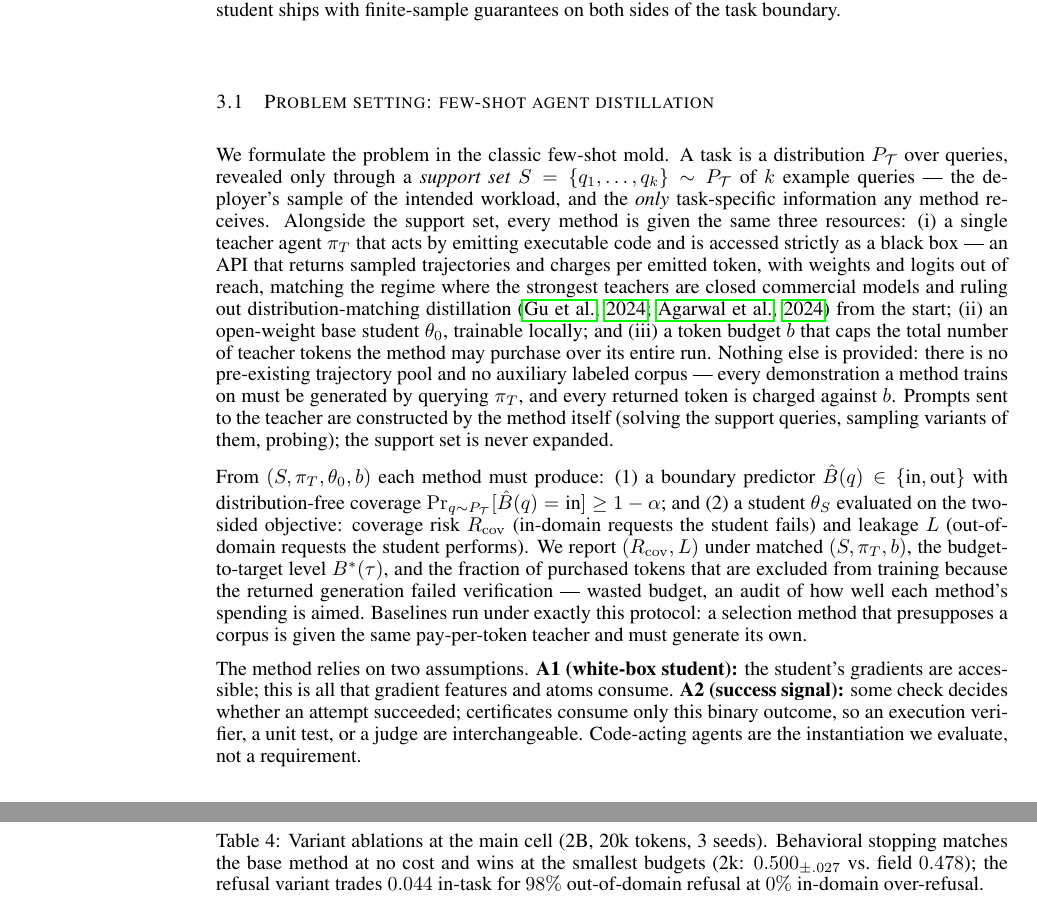
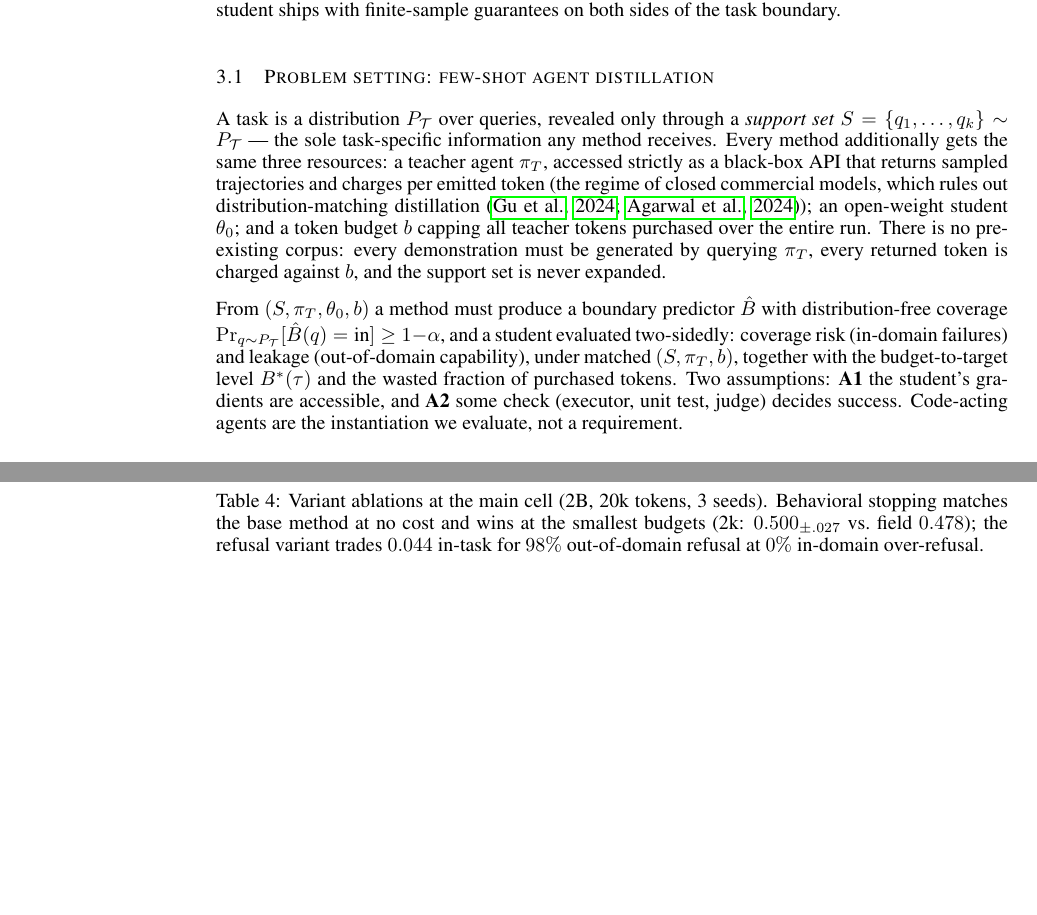
Before and after one commit to XueqiC/tc_code, a LaTeX paper (paper/iclr2027_conference.tex, which reads paper/sections/method.tex): two parts of pages 4 and 17 of 17 before the commit and two parts of pages 4 and 16 of 16 after it, joined at a grey line, cut so that both start at the same text, the shorter picture padded with empty space. Compiled offline with pdfLaTeX.

Commit message:
paper: compress problem setting to ~half
Co-Authored-By: Claude Fable 5 <noreply@anthropic.com>

```diff
--- a/paper/sections/method.tex
+++ b/paper/sections/method.tex
@@ -39,47 +39,29 @@ mass) or estimated from the support set itself; no component is tuned
 per benchmark.
 
 \subsection{Problem setting: few-shot agent distillation}\label{sec:setting}
-We formulate the problem in the classic few-shot mold. A task is a
-distribution $P_\mathcal{T}$ over queries, revealed only through a
-\emph{support set} $S = \{q_1, \dots, q_k\} \sim P_\mathcal{T}$ of $k$
-example queries --- the deployer's sample of the intended workload, and the
-\emph{only} task-specific information any method receives. Alongside the
-support set, every method is given the same three resources: (i) a single
-teacher agent $\pi_T$ that acts by emitting executable code and is accessed
-strictly as a black box --- an API that returns sampled trajectories and
-charges per emitted token, with weights and logits out of reach, matching
-the regime where the strongest teachers are closed commercial models and
-ruling out distribution-matching distillation \citep{gu2024minillm,
-agarwal2024gkd} from the start; (ii) an open-weight base student $\theta_0$,
-trainable locally; and (iii) a token budget $b$ that caps the total number
-of teacher tokens the method may purchase over its entire run. Nothing else
-is provided: there is no pre-existing trajectory pool and no auxiliary
-labeled corpus --- every demonstration a method trains on must be generated
-by querying $\pi_T$, and every returned token is charged against $b$.
-Prompts sent to the teacher are constructed by the method itself (solving
-the support queries, sampling variants of them, probing); the support set
+A task is a distribution $P_\mathcal{T}$ over queries, revealed only
+through a \emph{support set} $S = \{q_1, \dots, q_k\} \sim P_\mathcal{T}$
+--- the sole task-specific information any method receives. Every method
+additionally gets the same three resources: a teacher agent $\pi_T$,
+accessed strictly as a black-box API that returns sampled trajectories and
+charges per emitted token (the regime of closed commercial models, which
+rules out distribution-matching distillation \citep{gu2024minillm,
+agarwal2024gkd}); an open-weight student $\theta_0$; and a token budget
+$b$ capping all teacher tokens purchased over the entire run. There is no
+pre-existing corpus: every demonstration must be generated by querying
+$\pi_T$, every returned token is charged against $b$, and the support set
 is never expanded.
 
-From $(S, \pi_T, \theta_0, b)$ each method must produce: (1) a boundary
-predictor $\hat{B}(q) \in \{\text{in},\text{out}\}$ with distribution-free
-coverage $\Pr_{q\sim P_\mathcal{T}}[\hat{B}(q)=\text{in}] \ge 1-\alpha$; and
-(2) a student $\theta_S$ evaluated on the two-sided objective: coverage risk
-$R_{\mathrm{cov}}$ (in-domain requests the student fails) and leakage $L$
-(out-of-domain requests the student performs). We report
-$(R_{\mathrm{cov}}, L)$ under matched $(S, \pi_T, b)$, the
-budget-to-target level $B^{*}(\tau)$, and the fraction of purchased tokens
-that are excluded from training because the returned generation failed
-verification --- wasted budget, an audit of how well each method's spending
-is aimed. Baselines run under exactly this protocol: a selection method
-that presupposes a corpus is given the same pay-per-token teacher and must
-generate its own.
-
-The method relies on two assumptions. \textbf{A1 (white-box student):} the
-student's gradients are accessible; this is all that gradient features and
-atoms consume. \textbf{A2 (success signal):} some check decides whether an
-attempt succeeded; certificates consume only this binary outcome, so an
-execution verifier, a unit test, or a judge are interchangeable.
-Code-acting agents are the instantiation we evaluate, not a requirement.
+From $(S, \pi_T, \theta_0, b)$ a method must produce a boundary predictor
+$\hat{B}$ with distribution-free coverage
+$\Pr_{q\sim P_\mathcal{T}}[\hat{B}(q)=\text{in}] \ge 1-\alpha$, and a
+student evaluated two-sidedly: coverage risk (in-domain failures) and
+leakage (out-of-domain capability), under matched $(S, \pi_T, b)$,
+together with the budget-to-target level $B^{*}(\tau)$ and the wasted
+fraction of purchased tokens. Two assumptions: \textbf{A1} the student's
+gradients are accessible, and \textbf{A2} some check (executor, unit
+test, judge) decides success. Code-acting agents are the instantiation we
+evaluate, not a requirement.
 
 \subsection{Gradient features: reading what an example teaches}
 \label{sec:fingerprints}
```
